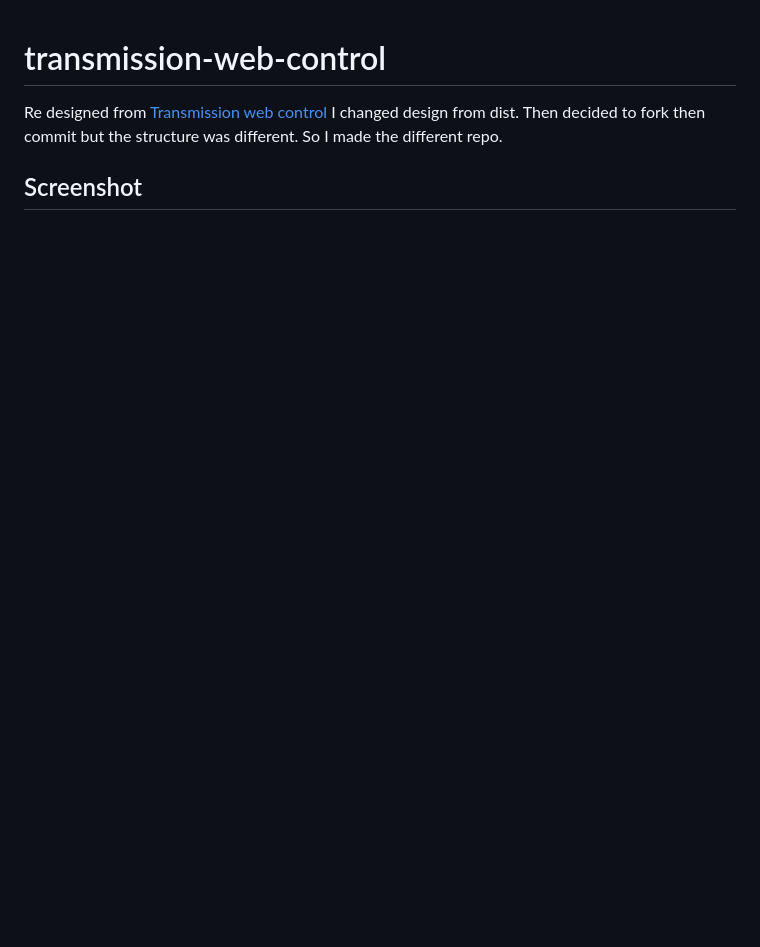
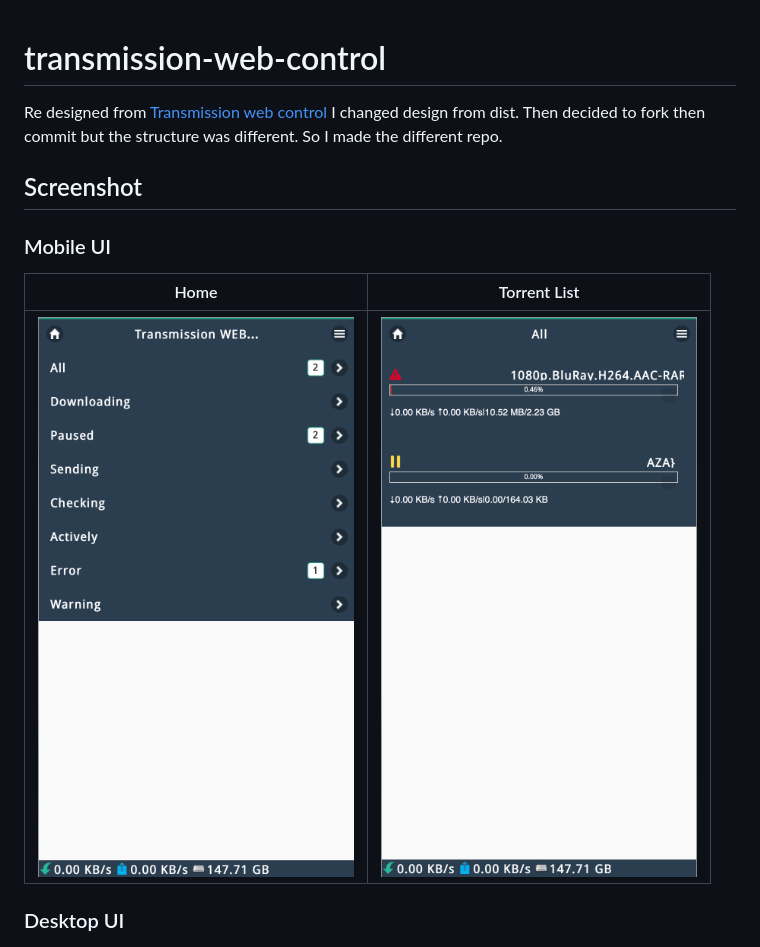
Before and after one commit to nurzico/transmission-web-control, a Markdown page: README.md, the part around the change. GitHub-like rendering; pictures changed too: snap-2.png (added), snap-3.png (added); blank space fills up the shorter version.

Commit message:
Added screenshots.

```diff
--- a/README.md
+++ b/README.md
@@ -4,4 +4,10 @@ Re designed from [Transmission web control](https://github.com/ronggang/transmis
 I changed design from dist. Then decided to fork then commit but the structure was different. So I made the different repo.
 
 ## Screenshot
+### Mobile UI
+Home             |  Torrent List
+:-------------------------:|:-------------------------:
+![Screenshot mobile](snap-3.png)  |  ![Screenshot mobile](snap-2.png)
+
+### Desktop UI
 ![Screenshot](screenshot.png)
```
